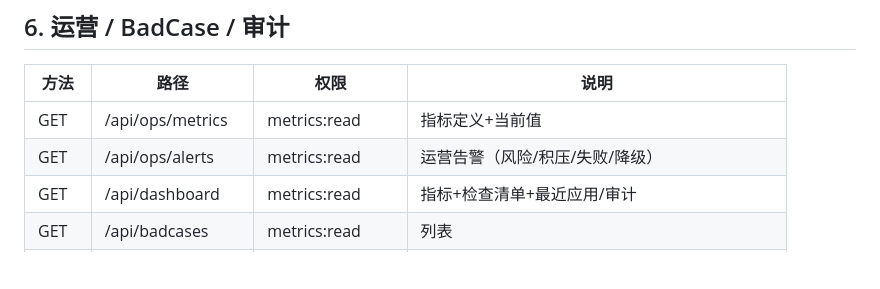
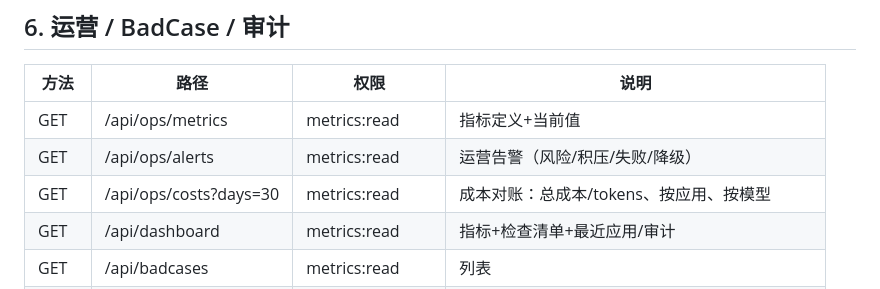
Before and after one commit to skywalkerqqq/medagent-platform, a Markdown page: docs/api-contract.md, the part around the change. Drawn GitHub-style; blank space fills up the shorter version.

```diff
--- a/docs/api-contract.md
+++ b/docs/api-contract.md
@@ -77,6 +77,7 @@
 |---|---|---|---|
 | GET | /api/ops/metrics | metrics:read | 指标定义+当前值 |
 | GET | /api/ops/alerts | metrics:read | 运营告警（风险/积压/失败/降级） |
+| GET | /api/ops/costs?days=30 | metrics:read | 成本对账：总成本/tokens、按应用、按模型 |
 | GET | /api/dashboard | metrics:read | 指标+检查清单+最近应用/审计 |
 | GET | /api/badcases | metrics:read | 列表 |
 | POST | /api/badcases | badcase:manage | 登记 |
```
Also changed, not shown: README.md (+2 -0 lines), docs/prd-execution-status.md (+1 -1 lines), screenshots/06-ops.png, 3 other files.
